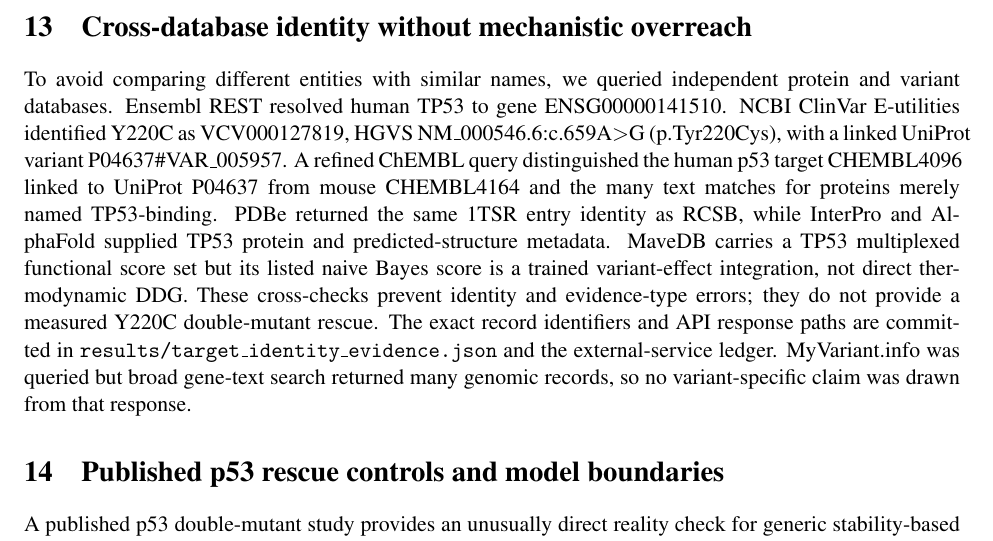
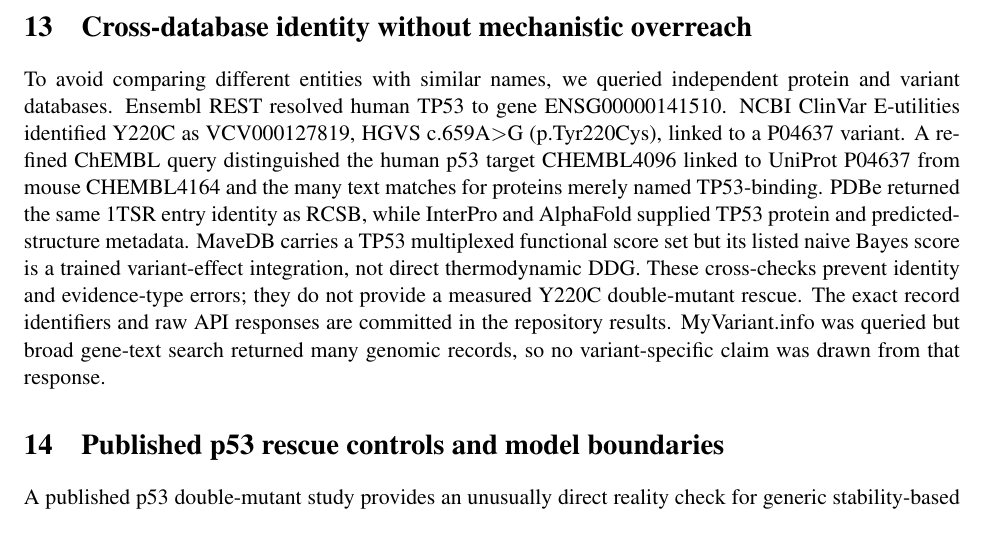
Before and after one commit to uditakankananonononono/mega27-11a-protein-redesign-1-3, a LaTeX paper (paper/manuscript.tex): part of page 10 of 13, cut so that both start at the same text. Compiled offline with pdfLaTeX.

Commit message:
Polish cross-database manuscript section typography

```diff
--- a/paper/manuscript.tex
+++ b/paper/manuscript.tex
@@ -74,7 +74,7 @@
 \section{Disease target case boundaries}
 The RCSB entry \href{https://www.rcsb.org/structure/1TSR}{1TSR} is a TP53 core-domain DNA complex; \href{https://www.rcsb.org/structure/2C9V}{2C9V} is human SOD1; \href{https://www.rcsb.org/structure/1D5R}{1D5R} is PTEN. Their presence does not establish that any specific clinically observed variant or rescue mutation is represented in our labeled benchmark. A source-grounded numbering hazard is concrete here: UniProt P00441 includes an initiator methionine absent from the mature SOD1 chain in PDB 2C9V. The literature A4V site is PDB mature residue 4, but UniProt canonical residue 5; G93A similarly maps to mature residue 93, canonical residue 94. TP53 1TSR maps canonical Y220 to chain A residue 220, and PTEN 1D5R maps canonical R130 to chain A residue 130. These were checked against retrieved UniProt FASTA sequences and observed structure residue identities, not inferred from variant names. The programmatic 19-site map is committed in the disease-site numbering JSON; all 19 selected sites match reference amino acids in the observed PDB chain. In 2C9V, mature SOD1 D90 and G93 are separated by 5.28 angstrom C-alpha distance, whereas A4 to G93 is 24.56 angstrom. In PTEN 1D5R, D107 to R130 measures 17.00 angstrom and R130 to R335 measures 28.60 angstrom. These are static wild-type coordinates, not mutant trajectory or rescue mechanisms. Literature on p53 Y220X cavities and SOD1 A4V/G93A structural biophysics motivates hypotheses but neither our graph score nor a generic positive stability delta demonstrates restored transcription, tumor suppression or motor-neuron survival. A future rescue nomination should state the disease variant, explicit second-site mutation, predicted stability margin, conformational mechanism, and independent functional test. No such nomination clears those checks yet.
 \section{Cross-database identity without mechanistic overreach}
-To avoid comparing different entities with similar names, we queried independent protein and variant databases. Ensembl REST resolved human TP53 to gene ENSG00000141510. NCBI ClinVar E-utilities identified Y220C as VCV000127819, HGVS NM\_000546.6:c.659A$>$G (p.Tyr220Cys), with a linked UniProt variant P04637\#VAR\_005957. A refined ChEMBL query distinguished the human p53 target CHEMBL4096 linked to UniProt P04637 from mouse CHEMBL4164 and the many text matches for proteins merely named TP53-binding. PDBe returned the same 1TSR entry identity as RCSB, while InterPro and AlphaFold supplied TP53 protein and predicted-structure metadata. MaveDB carries a TP53 multiplexed functional score set but its listed naive Bayes score is a trained variant-effect integration, not direct thermodynamic DDG. These cross-checks prevent identity and evidence-type errors; they do not provide a measured Y220C double-mutant rescue. The exact record identifiers and API response paths are committed in \texttt{results/target\_identity\_evidence.json} and the external-service ledger. MyVariant.info was queried but broad gene-text search returned many genomic records, so no variant-specific claim was drawn from that response.
+To avoid comparing different entities with similar names, we queried independent protein and variant databases. Ensembl REST resolved human TP53 to gene ENSG00000141510. NCBI ClinVar E-utilities identified Y220C as VCV000127819, HGVS c.659A$>$G (p.Tyr220Cys), linked to a P04637 variant. A refined ChEMBL query distinguished the human p53 target CHEMBL4096 linked to UniProt P04637 from mouse CHEMBL4164 and the many text matches for proteins merely named TP53-binding. PDBe returned the same 1TSR entry identity as RCSB, while InterPro and AlphaFold supplied TP53 protein and predicted-structure metadata. MaveDB carries a TP53 multiplexed functional score set but its listed naive Bayes score is a trained variant-effect integration, not direct thermodynamic DDG. These cross-checks prevent identity and evidence-type errors; they do not provide a measured Y220C double-mutant rescue. The exact record identifiers and raw API responses are committed in the repository results. MyVariant.info was queried but broad gene-text search returned many genomic records, so no variant-specific claim was drawn from that response.
 \section{Published p53 rescue controls and model boundaries}
 A published p53 double-mutant study provides an unusually direct reality check for generic stability-based rescue claims (PMCID PMC305574). The authors measured G245S at $+1.22\pm0.22$ kcal/mol relative destabilization, N239Y at $-1.37\pm0.23$, and G245S/N239Y at $0.00\pm0.22$ under their experimental conditions. The double mutant therefore regained approximately wild-type folding stability. The simple additive prediction is $1.22-1.37=-0.15$ kcal/mol; the observed-minus-additive interaction is $+0.15$ kcal/mol, small relative to the reported uncertainties. Yet stability is not interchangeable with DNA-binding activity. Their R249S variant showed $+1.69\pm0.21$ kcal/mol destabilization and no detectable binding in the reported assay, while H168R alone showed $+2.75\pm0.21$ destabilization. R249S/H168R had $+1.72\pm0.21$ destabilization, almost no improvement versus R249S, but its measured half-binding concentration was 170 nM. The expected additive destabilization would be $1.69+2.75=4.44$ kcal/mol, a non-additive deviation of $1.72-4.44=-2.72$ kcal/mol. The published values and source link are transcribed in the repository results. They are not experiments or discoveries from this work.
 \begin{equation}\epsilon_{AB}=\Delta\Delta G_{AB}-(\Delta\Delta G_A+\Delta\Delta G_B).\end{equation}
```
Also changed, not shown: paper/manuscript.pdf.
